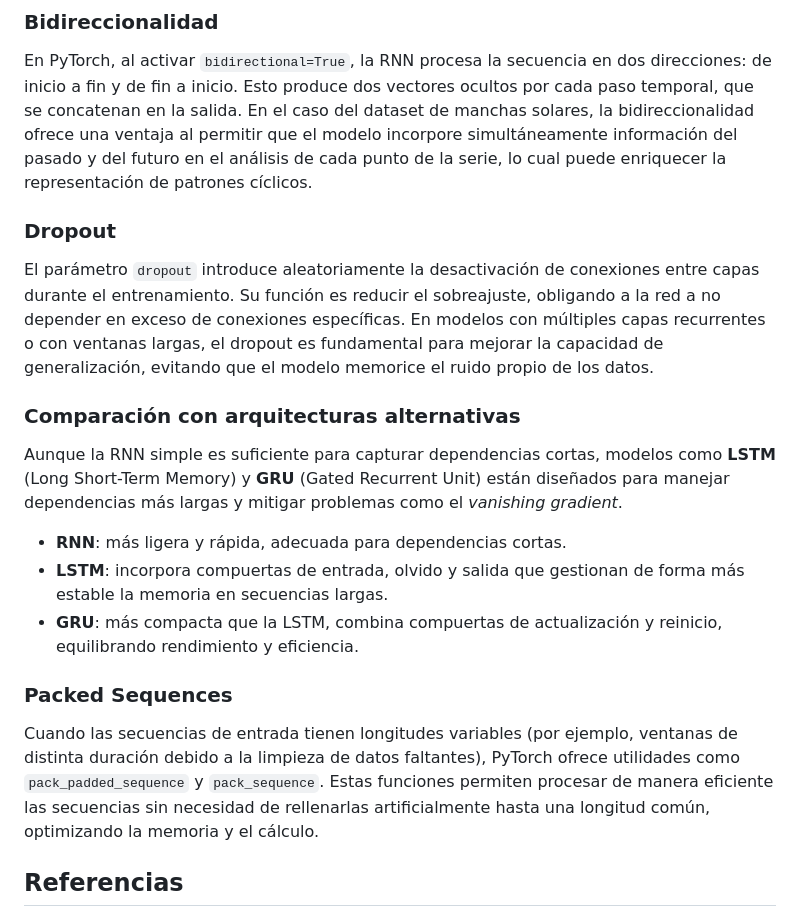
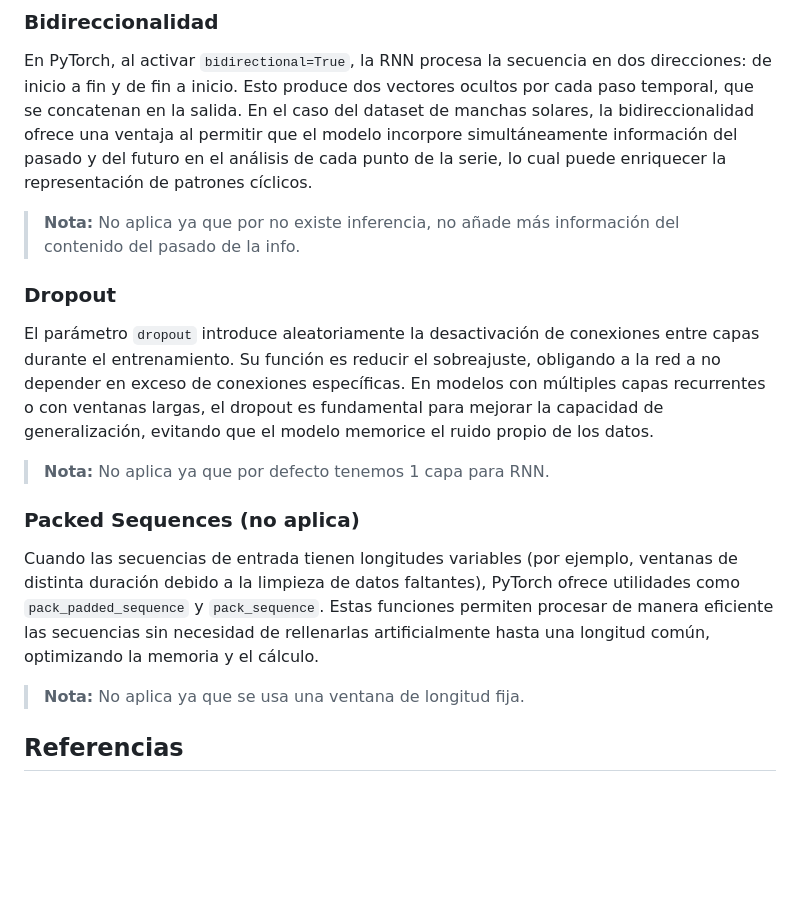
Before and after one commit to JosueSay/labs_dl, a Markdown page: lab4/docs/investigacion.md, the part around the change. Rendered like a GitHub page; blank space fills up the shorter version.

Commit message:
update: documentacion propuesta de aplicabilidad

```diff
--- a/lab4/docs/investigacion.md
+++ b/lab4/docs/investigacion.md
@@ -121,21 +121,19 @@ Las ventanas temporales son subsecuencias consecutivas extraídas de la serie pa
 
 En PyTorch, al activar `bidirectional=True`, la RNN procesa la secuencia en dos direcciones: de inicio a fin y de fin a inicio. Esto produce dos vectores ocultos por cada paso temporal, que se concatenan en la salida. En el caso del dataset de manchas solares, la bidireccionalidad ofrece una ventaja al permitir que el modelo incorpore simultáneamente información del pasado y del futuro en el análisis de cada punto de la serie, lo cual puede enriquecer la representación de patrones cíclicos.
 
+> **Nota:** No aplica ya que por no existe inferencia, no añade más información del contenido del pasado de la info.
+
 ### Dropout
 
 El parámetro `dropout` introduce aleatoriamente la desactivación de conexiones entre capas durante el entrenamiento. Su función es reducir el sobreajuste, obligando a la red a no depender en exceso de conexiones específicas. En modelos con múltiples capas recurrentes o con ventanas largas, el dropout es fundamental para mejorar la capacidad de generalización, evitando que el modelo memorice el ruido propio de los datos.
 
-### Comparación con arquitecturas alternativas
+> **Nota:** No aplica ya que por defecto tenemos 1 capa para RNN.
 
-Aunque la RNN simple es suficiente para capturar dependencias cortas, modelos como **LSTM** (Long Short-Term Memory) y **GRU** (Gated Recurrent Unit) están diseñados para manejar dependencias más largas y mitigar problemas como el *vanishing gradient*.
-
-- **RNN**: más ligera y rápida, adecuada para dependencias cortas.
-- **LSTM**: incorpora compuertas de entrada, olvido y salida que gestionan de forma más estable la memoria en secuencias largas.
-- **GRU**: más compacta que la LSTM, combina compuertas de actualización y reinicio, equilibrando rendimiento y eficiencia.
-
-### Packed Sequences
+### Packed Sequences (no aplica)
 
 Cuando las secuencias de entrada tienen longitudes variables (por ejemplo, ventanas de distinta duración debido a la limpieza de datos faltantes), PyTorch ofrece utilidades como `pack_padded_sequence` y `pack_sequence`. Estas funciones permiten procesar de manera eficiente las secuencias sin necesidad de rellenarlas artificialmente hasta una longitud común, optimizando la memoria y el cálculo.
+
+> **Nota:** No aplica ya que se usa una ventana de longitud fija.
 
 ## Referencias
 
```
